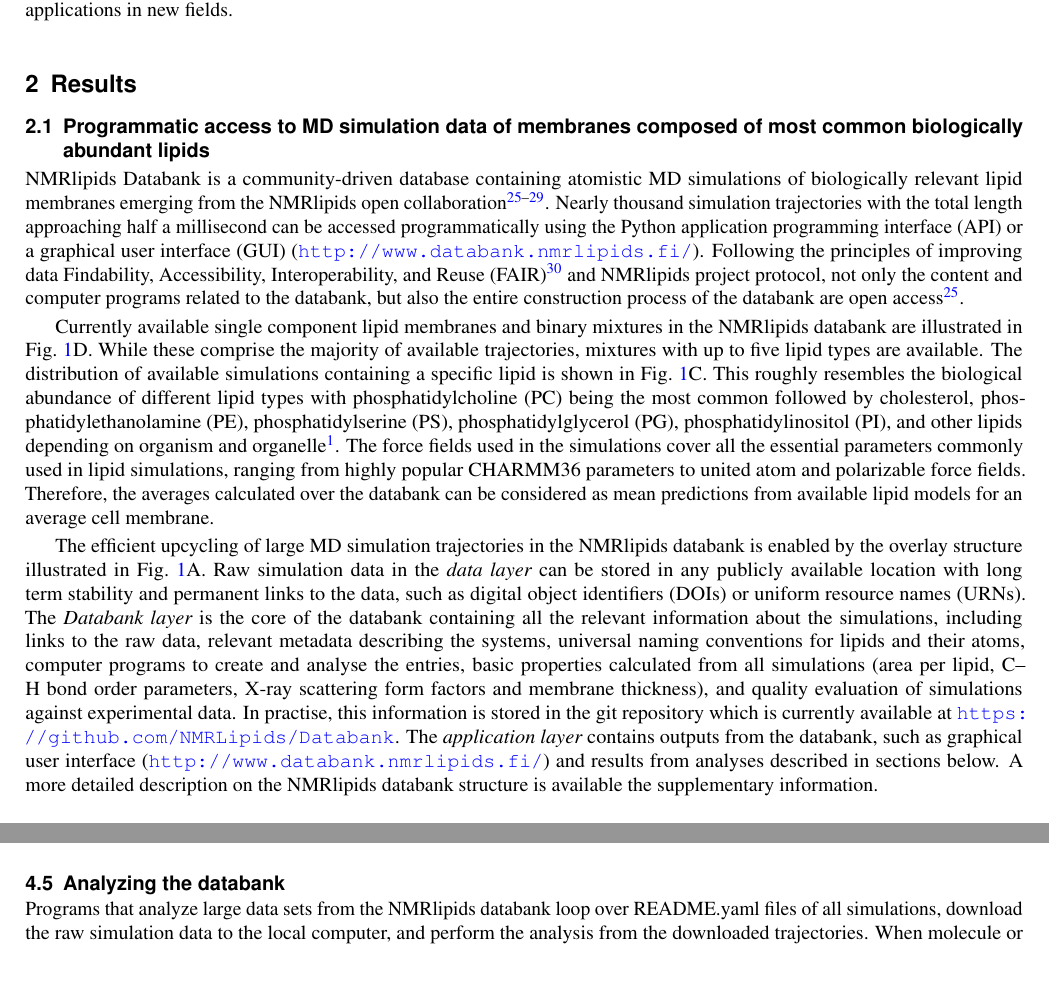
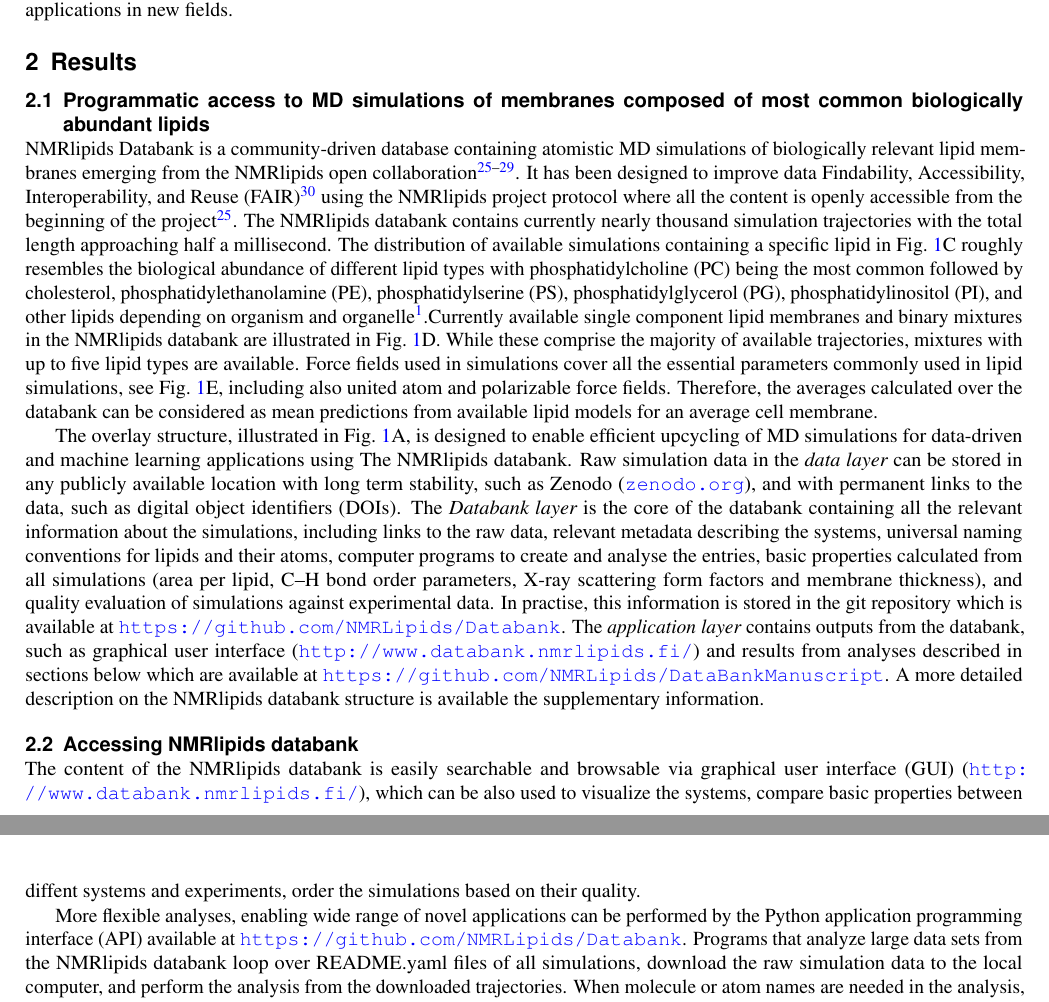
Before and after one commit to NMRLipids/DataBankManuscriptText, a LaTeX paper (main.tex): two parts of pages 2 and 9 of 16 before the commit and two parts of pages 2 and 3 of 16 after it, joined at a grey line, cut so that both start at the same text, the shorter picture padded with empty space. Compiled offline with pdfLaTeX.

Commit message:
Updates from Overleaf

```diff
--- a/main.tex
+++ b/main.tex
@@ -102,15 +102,16 @@ While the NMRlipids Databank currently contains only lipid bilayer systems, it c
 
 \section{Results}
 
-\subsection{Programmatic access to MD simulation data of membranes composed of most common biologically abundant lipids}
+\subsection{Programmatic access to MD simulations of membranes composed of most common biologically abundant lipids}
 
-NMRlipids Databank is a community-driven database containing atomistic MD simulations of biologically relevant lipid membranes emerging from the NMRlipids open collaboration~\cite{botan15,ollila16,catte16,antila19,bacle21}. Nearly thousand simulation trajectories with the total length approaching half a millisecond can be accessed programmatically using the Python application programming interface (API) or a graphical user interface (GUI) (\url{http://www.databank.nmrlipids.fi/}). Following the principles of improving data Findability, Accessibility, Interoperability, and Reuse (FAIR)~\cite{wilkinson16} and NMRlipids project protocol, not only the content and computer programs related to the databank, but also the entire construction process of the databank are open access~\cite{botan15}.
-%The NMRlipids databank will be always open for data and other contributions.
+NMRlipids Databank is a community-driven database containing atomistic MD simulations of biologically relevant lipid membranes emerging from the NMRlipids open collaboration~\cite{botan15,ollila16,catte16,antila19,bacle21}. It has been designed to improve data Findability, Accessibility, Interoperability, and Reuse (FAIR)~\cite{wilkinson16} using the NMRlipids project protocol where all the content is openly accessible from the beginning of the project~\cite{botan15}.  The NMRlipids databank contains currently nearly thousand simulation trajectories with the total length approaching half a millisecond. The distribution of available simulations containing a specific lipid in Fig.~\ref{fig:overlay}C roughly resembles the biological abundance of different lipid types with phosphatidylcholine (PC) being the most common followed by cholesterol, phosphatidylethanolamine (PE), phosphatidylserine (PS), phosphatidylglycerol (PG), phosphatidylinositol (PI), and other lipids depending on organism and organelle~\cite{vanmeer08}.Currently available single component lipid membranes and binary mixtures in the NMRlipids databank are illustrated in Fig.~\ref{fig:overlay}D. While these comprise the majority of available trajectories, mixtures with up to five lipid types are available. Force fields used in simulations cover all the essential parameters commonly used in lipid simulations, see Fig.~\ref{fig:overlay}E, including also united atom and polarizable force fields. Therefore, the averages calculated over the databank can be considered as mean predictions from available lipid models for an average cell membrane.
 
-Currently available single component lipid membranes and binary mixtures in the NMRlipids databank are illustrated in Fig.~\ref{fig:overlay}D. While these comprise the majority of available trajectories, mixtures with up to five lipid types are available. The distribution of available simulations containing a specific lipid is shown in Fig.~\ref{fig:overlay}C. This roughly resembles the biological abundance of different lipid types with phosphatidylcholine (PC) being the most common followed by cholesterol, phosphatidylethanolamine (PE), phosphatidylserine (PS), phosphatidylglycerol (PG), phosphatidylinositol (PI), and other lipids depending on organism and organelle~\cite{vanmeer08}. The force fields used in the simulations cover all the essential parameters commonly used in lipid simulations, ranging from highly popular CHARMM36 parameters to united atom and polarizable force fields. Therefore, the averages calculated over the databank can be considered as mean predictions from available lipid models for an average cell membrane.
+The overlay structure, illustrated in Fig.~\ref{fig:overlay}A, is designed to enable efficient upcycling of MD simulations for data-driven and machine learning applications using
+The NMRlipids databank. Raw simulation data in the {\it data layer} can be stored in any publicly available location with long term stability, such as Zenodo (\url{zenodo.org}), and with permanent links to the data, such as digital object identifiers (DOIs).
+%or uniform resource names (URNs).
+The {\it Databank layer} is the core of the databank containing all the relevant information about the simulations, including links to the raw data, relevant metadata describing the systems, universal naming conventions for lipids and their atoms, computer programs to create and analyse the entries, basic properties calculated from all simulations (area per lipid, C--H bond order parameters, X-ray scattering form factors and membrane thickness), and quality evaluation of simulations against experimental data. In practise, this information is stored in the git repository which is available at~\url{https://github.com/NMRLipids/Databank}. The {\it application layer} contains outputs from the databank, such as graphical user interface (\url{http://www.databank.nmrlipids.fi/}) and results from analyses described in sections below which are available at \url{https://github.com/NMRLipids/DataBankManuscript}. A more detailed description on the NMRlipids databank structure is available the supplementary information.
 
 
-The efficient upcycling of large MD simulation trajectories in the NMRlipids databank is enabled by the overlay structure illustrated in Fig.~\ref{fig:overlay}A. Raw simulation data in the {\it data layer} can be stored in any publicly available location with long term stability and permanent links to the data, such as digital object identifiers (DOIs) or uniform resource names (URNs). The {\it Databank layer} is the core of the databank containing all the relevant information about the simulations, including links to the raw data, relevant metadata describing the systems, universal naming conventions for lipids and their atoms, computer programs to create and analyse the entries, basic properties calculated from all simulations (area per lipid, C--H bond order parameters, X-ray scattering form factors and membrane thickness), and quality evaluation of simulations against experimental data. In practise, this information is stored in the git repository which is currently available at~\url{https://github.com/NMRLipids/Databank}. The {\it application layer} contains outputs from the databank, such as graphical user interface (\url{http://www.databank.nmrlipids.fi/}) and results from analyses described in sections below. A more detailed description on the NMRlipids databank structure is available the supplementary information.
 
 \begin{figure}
     \centering
@@ -127,6 +128,13 @@ The efficient upcycling of large MD simulation trajectories in the NMRlipids dat
     }
     \label{fig:overlay}
 \end{figure}
+
+\subsection{Accessing NMRlipids databank}
+The content of the NMRlipids databank is easily searchable and browsable via graphical user interface (GUI) (\url{http://www.databank.nmrlipids.fi/}), which can be also used to visualize the systems, compare basic properties between diffent systems and experiments, order the simulations based on their quality.
+
+%\subsection{Analyzing the databank}
+More flexible analyses, enabling wide range of novel applications can be performed by the Python application programming interface (API) available at \url{https://github.com/NMRLipids/Databank}.
+Programs that analyze large data sets from the NMRlipids databank loop over README.yaml files of all simulations, download the raw simulation data to the local computer, and perform the analysis from the downloaded trajectories. When molecule or atom names are needed in the analysis, they will be read from the README.yaml file and mapping files defined therein.
 
 
 \subsection{Selection of best simulation parameters for applications using the NMRlipids databank}
@@ -302,8 +310,6 @@ The NMRlipids databank is open for additions of simulation data by anyone. The f
 \subsection{Experimental data}
 Experimental data used in the quality evaluation, currently composed of C--H bond order parameters and X-ray scattering form factors, are stored in \texttt{/Data/experiments} in the NMRlipids databank repository. Similarly to simulations, each experimental data set has a README.yaml file containing all the relevant information about the experiment. The keys and their descriptions for the experimental data are given in Table~\ref{tab:READMEkeysEXP}. NMR data currently in the NMRlipids databank are taken from Refs.~\citenum{scherer87,ferreira13,antila19,melcr20,bacle21} and X-ray scattering data from Refs.~\citenum{Kucerka08a,kucerka11,pan12b,pan14,kucerka15}. In addition, some previously unpublished NMR and X-ray scattering data are used. These are measured with previously established methods as described in the supplementary information.
 
-\subsection{Analyzing the databank}
-Programs that analyze large data sets from the NMRlipids databank loop over README.yaml files of all simulations, download the raw simulation data to the local computer, and perform the analysis from the downloaded trajectories. When molecule or atom names are needed in the analysis, they will be read from the README.yaml file and mapping files defined therein.
 
 \subsection{Calculation of C--H bond order parameters}
 The C--H bond order parameters were calculated directly from the carbon and hydrogen positions using the definition
```
Also changed, not shown: main.tex (2 more changed lines).
